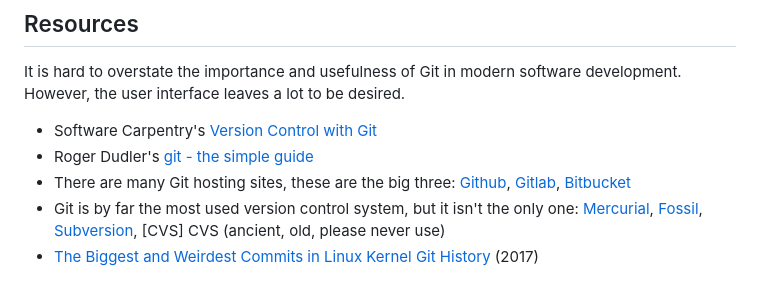
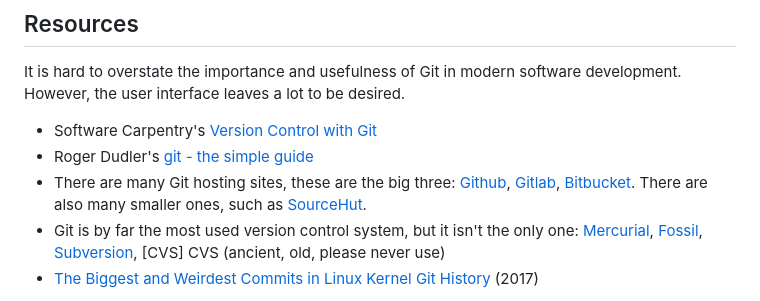
Before and after one commit to ci-compass/cicf, a Markdown page: week4/README.md, the part around the change. Drawn GitHub-style.

Commit message:
Add link for SourceHut repository hosting service

```diff
--- a/week4/README.md
+++ b/week4/README.md
@@ -244,7 +244,7 @@ However, the user interface leaves a lot to be desired.
 
 - Software Carpentry's [Version Control with Git](https://swcarpentry.github.io/git-novice/)
 - Roger Dudler's [git - the simple guide](https://rogerdudler.github.io/git-guide/)
-- There are many Git hosting sites, these are the big three: [Github](https://github.com), [Gitlab](https://about.gitlab.com/), [Bitbucket](https://bitbucket.org/)
+- There are many Git hosting sites, these are the big three: [Github](https://github.com), [Gitlab](https://about.gitlab.com/), [Bitbucket](https://bitbucket.org/). There are also many smaller ones, such as [SourceHut](https://sourcehut.org/).
 - Git is by far the most used version control system, but it isn't the only one: [Mercurial](https://www.mercurial-scm.org/), [Fossil](https://www2.fossil-scm.org/home/doc/trunk/www/index.wiki), [Subversion](https://subversion.apache.org/), [CVS]
 CVS (ancient, old, please never use)
 - [The Biggest and Weirdest Commits in Linux Kernel Git History](https://www.destroyallsoftware.com/blog/2017/the-biggest-and-weirdest-commits-in-linux-kernel-git-history) (2017)
```
